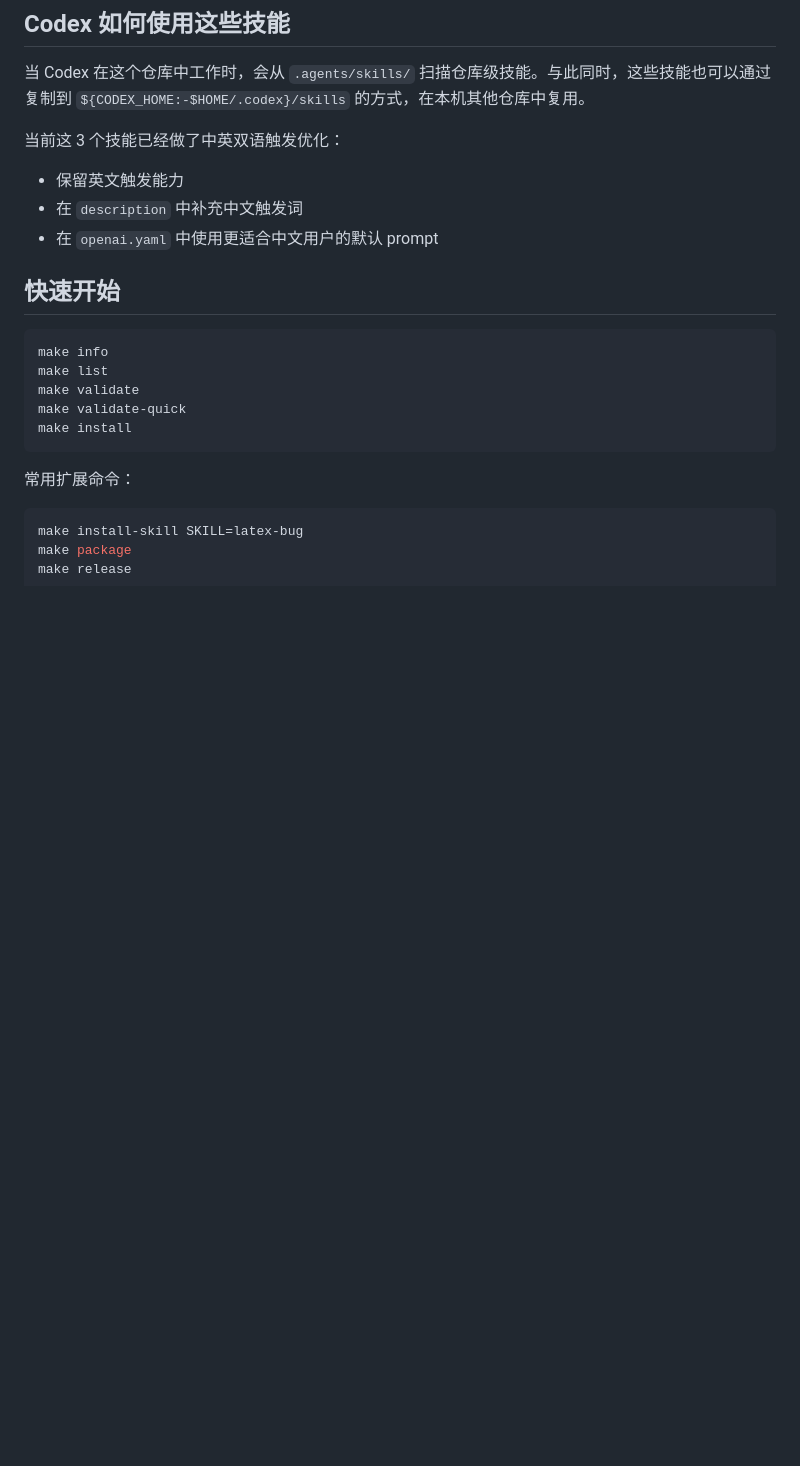
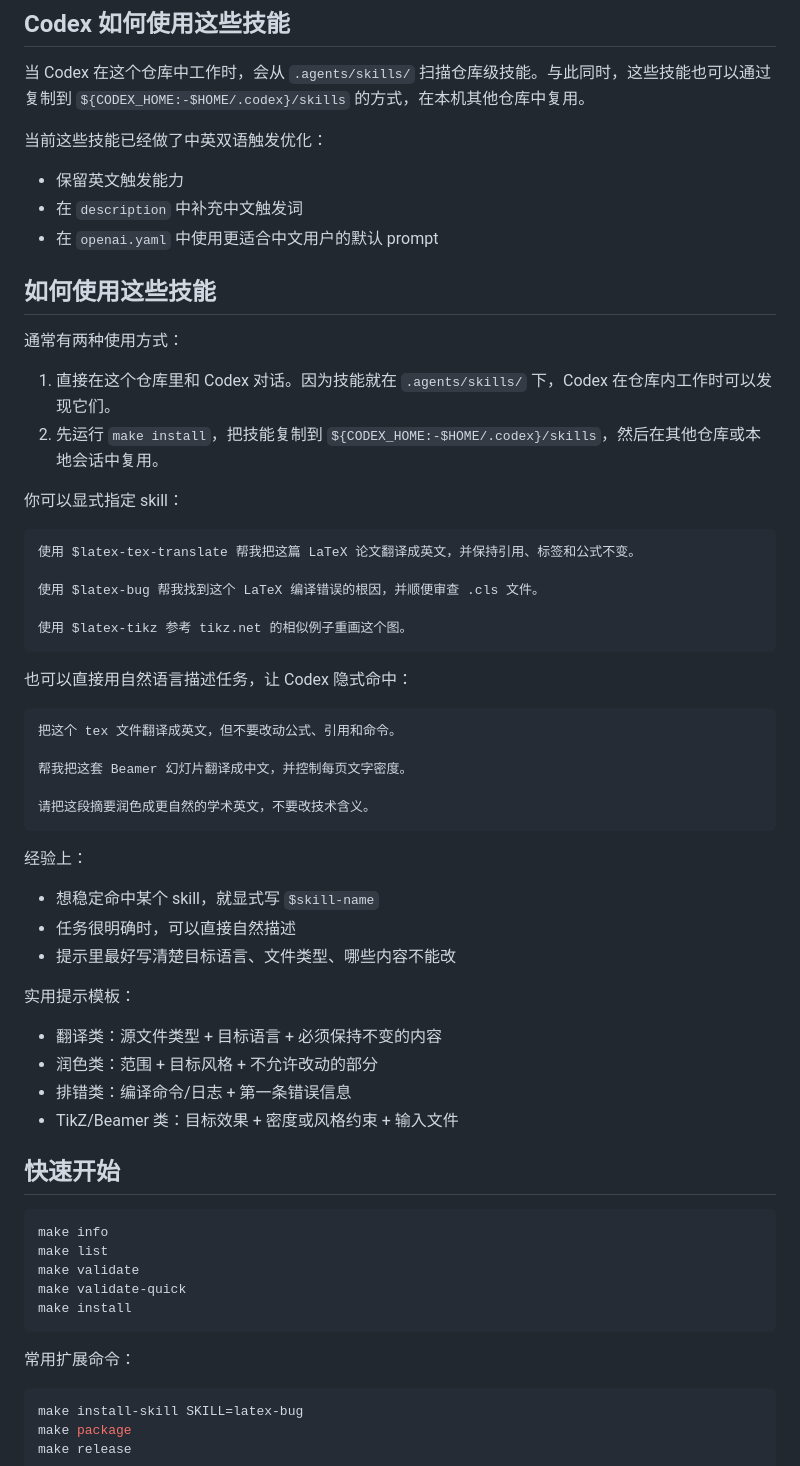
Before and after one commit to goblinunde/cliskills, a Markdown page: README-zh.md, the part around the change. Rendered like a GitHub page; blank space fills up the shorter version.

````diff
--- a/README-zh.md
+++ b/README-zh.md
@@ -44,10 +44,48 @@ README-zh.md
 
 当 Codex 在这个仓库中工作时，会从 `.agents/skills/` 扫描仓库级技能。与此同时，这些技能也可以通过复制到 `${CODEX_HOME:-$HOME/.codex}/skills` 的方式，在本机其他仓库中复用。
 
-当前这 3 个技能已经做了中英双语触发优化：
+当前这些技能已经做了中英双语触发优化：
 - 保留英文触发能力
 - 在 `description` 中补充中文触发词
 - 在 `openai.yaml` 中使用更适合中文用户的默认 prompt
+
+## 如何使用这些技能
+
+通常有两种使用方式：
+
+1. 直接在这个仓库里和 Codex 对话。因为技能就在 `.agents/skills/` 下，Codex 在仓库内工作时可以发现它们。
+2. 先运行 `make install`，把技能复制到 `${CODEX_HOME:-$HOME/.codex}/skills`，然后在其他仓库或本地会话中复用。
+
+你可以显式指定 skill：
+
+```text
+使用 $latex-tex-translate 帮我把这篇 LaTeX 论文翻译成英文，并保持引用、标签和公式不变。
+
+使用 $latex-bug 帮我找到这个 LaTeX 编译错误的根因，并顺便审查 .cls 文件。
+
+使用 $latex-tikz 参考 tikz.net 的相似例子重画这个图。
+```
+
+也可以直接用自然语言描述任务，让 Codex 隐式命中：
+
+```text
+把这个 tex 文件翻译成英文，但不要改动公式、引用和命令。
+
+帮我把这套 Beamer 幻灯片翻译成中文，并控制每页文字密度。
+
+请把这段摘要润色成更自然的学术英文，不要改技术含义。
+```
+
+经验上：
+- 想稳定命中某个 skill，就显式写 `$skill-name`
+- 任务很明确时，可以直接自然描述
+- 提示里最好写清楚目标语言、文件类型、哪些内容不能改
+
+实用提示模板：
+- 翻译类：源文件类型 + 目标语言 + 必须保持不变的内容
+- 润色类：范围 + 目标风格 + 不允许改动的部分
+- 排错类：编译命令/日志 + 第一条错误信息
+- TikZ/Beamer 类：目标效果 + 密度或风格约束 + 输入文件
 
 ## 快速开始
 
````
Also changed, not shown: README.md (+38 -0 lines).
